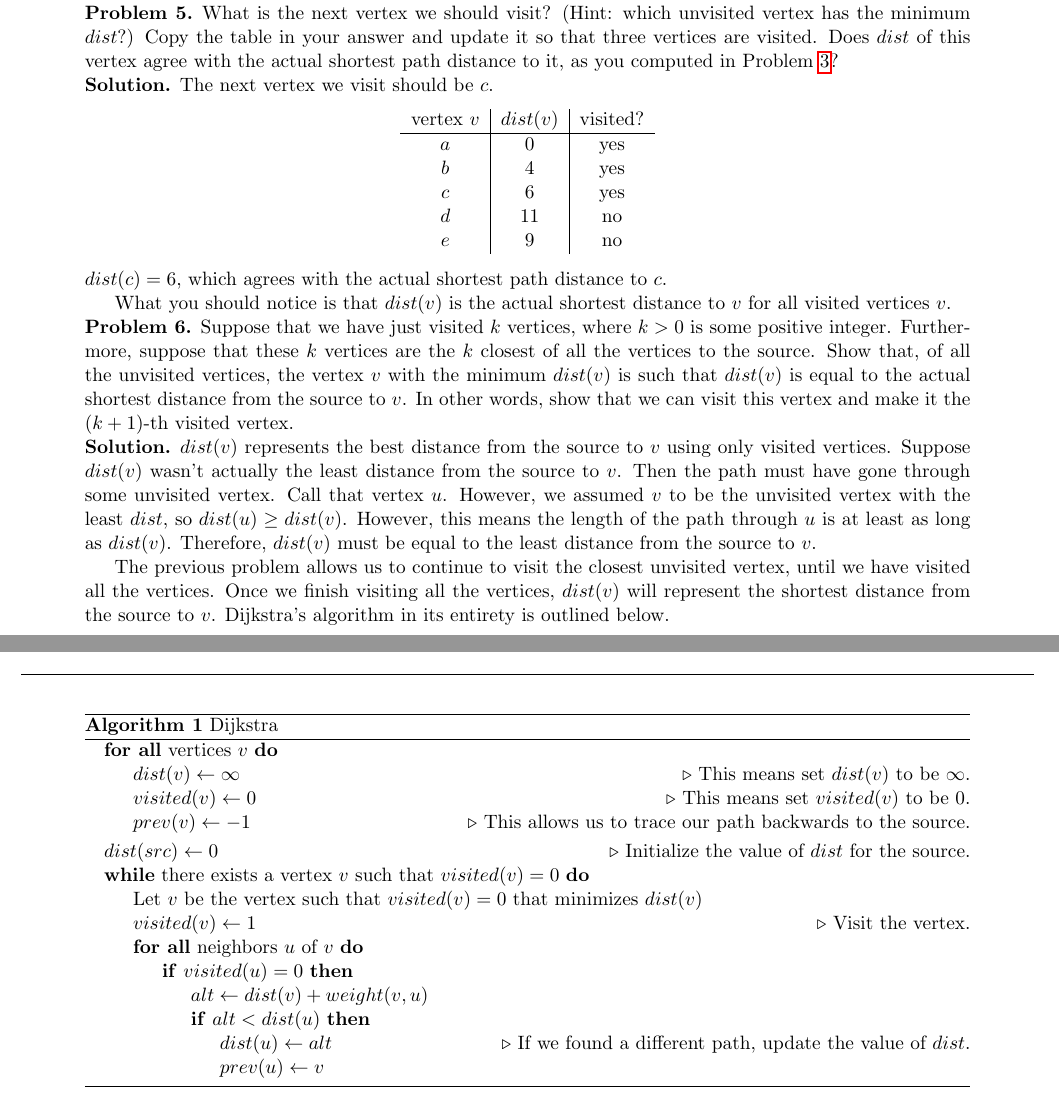
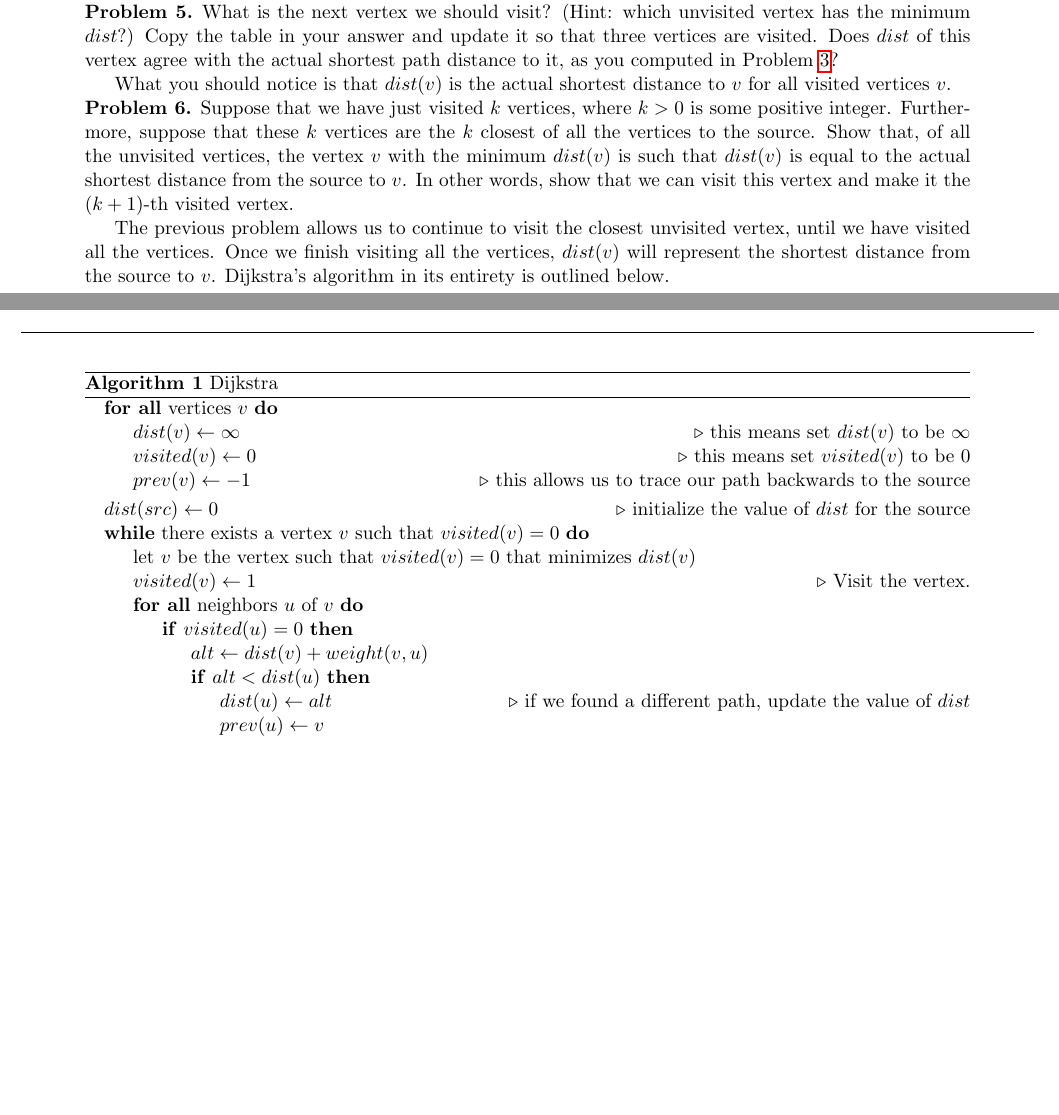
Before and after one commit to ubuntor/TJIMO-2015, a LaTeX document (power/power.tex): two parts of pages 6 and 7 of 9 before the commit and two parts of pages 5 and 6 of 7 after it, joined at a grey line, cut so that both start at the same text, the shorter picture padded with empty space. Compiled offline with pdfLaTeX.

Commit message:
small change pseudocode

```diff
--- a/power/power.tex
+++ b/power/power.tex
@@ -6,7 +6,7 @@
 
 \usepackage{../tjimo}
 
-% \def\solution{\comment}
+\def\solution{\comment}
 
 \newcommand{\sevenpoints}{Time limit: 45 minutes.}
 \newcommand{\righthead}{\fdbox{Round}{Power}}
@@ -387,19 +387,19 @@ $dist(v)$ will represent the shortest distance from the source to $v$. Dijkstra'
 \caption{Dijkstra}
 \begin{algorithmic}
 \ForAll{vertices $v$}
-	\State $dist(v) \gets \infty$ \Comment{This means set $dist(v)$ to be $\infty$.}
-	\State $visited(v) \gets 0$ \Comment{This means set $visited(v)$ to be $0$.}
-    \State $prev(v) \gets -1$ \Comment{This allows us to trace our path backwards to the source.}
+	\State $dist(v) \gets \infty$ \Comment{this means set $dist(v)$ to be $\infty$}
+	\State $visited(v) \gets 0$ \Comment{this means set $visited(v)$ to be $0$}
+    \State $prev(v) \gets -1$ \Comment{this allows us to trace our path backwards to the source}
 \EndFor
-\State $dist(src) \gets 0$ \Comment{Initialize the value of $dist$ for the source.}
+\State $dist(src) \gets 0$ \Comment{initialize the value of $dist$ for the source}
 \While{there exists a vertex $v$ such that $visited(v)=0$}
-	\State Let $v$ be the vertex such that $visited(v)=0$ that minimizes $dist(v)$
+	\State let $v$ be the vertex such that $visited(v)=0$ that minimizes $dist(v)$
     \State $visited(v) \gets 1$ \Comment{Visit the vertex.}
 	\ForAll{neighbors $u$ of $v$}
     	\If{$visited(u) = 0$}
     		\State $alt \gets dist(v) + weight(v, u)$
 			\If{$alt < dist(u)$}
-				\State $dist(u) \gets alt$ \Comment{If we found a different path, update the value of $dist$.}
+				\State $dist(u) \gets alt$ \Comment{if we found a different path, update the value of $dist$}
    	        	\State $prev(u) \gets v$
 			\EndIf
         \EndIf
```
Also changed, not shown: power/power-solutions.pdf, power/power.pdf.
